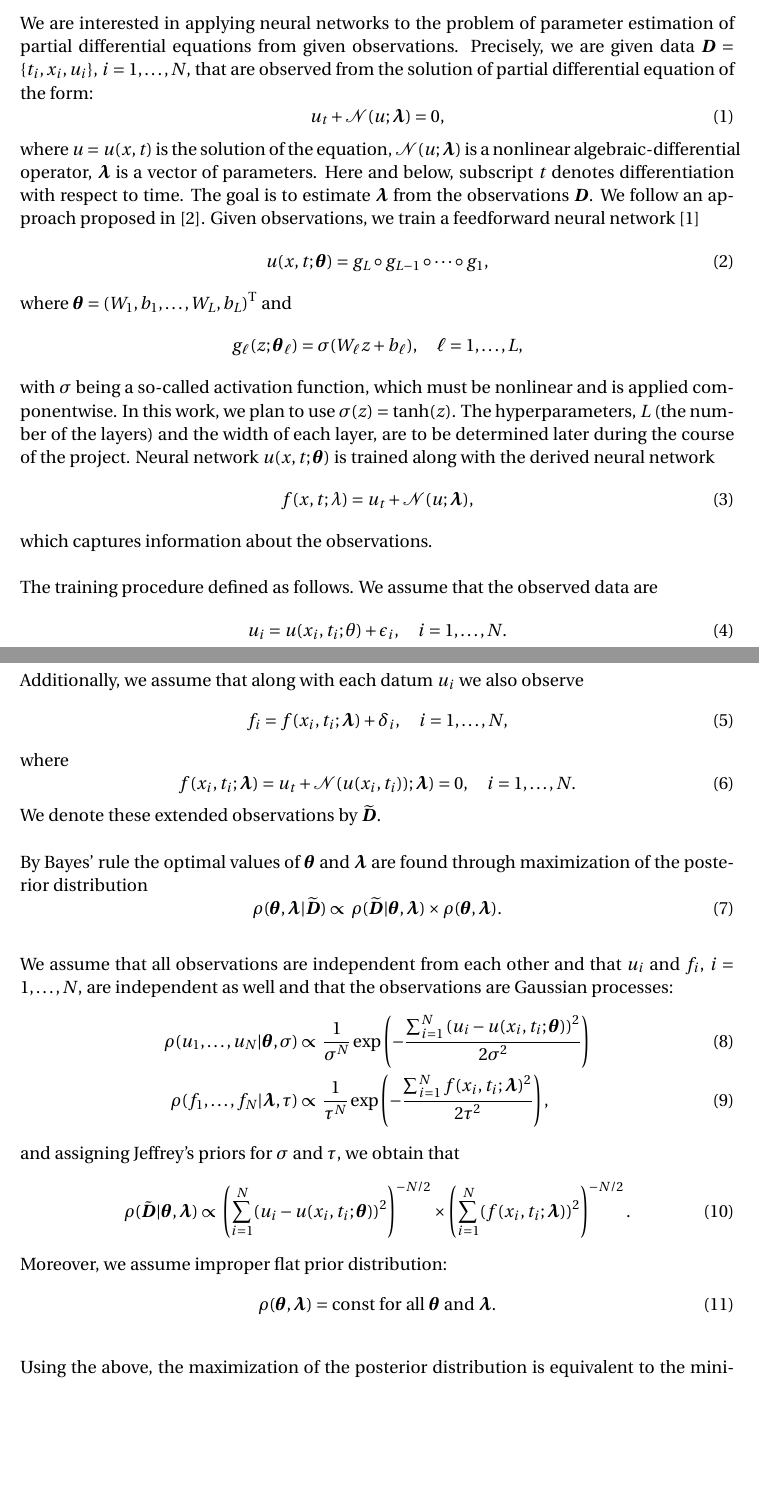
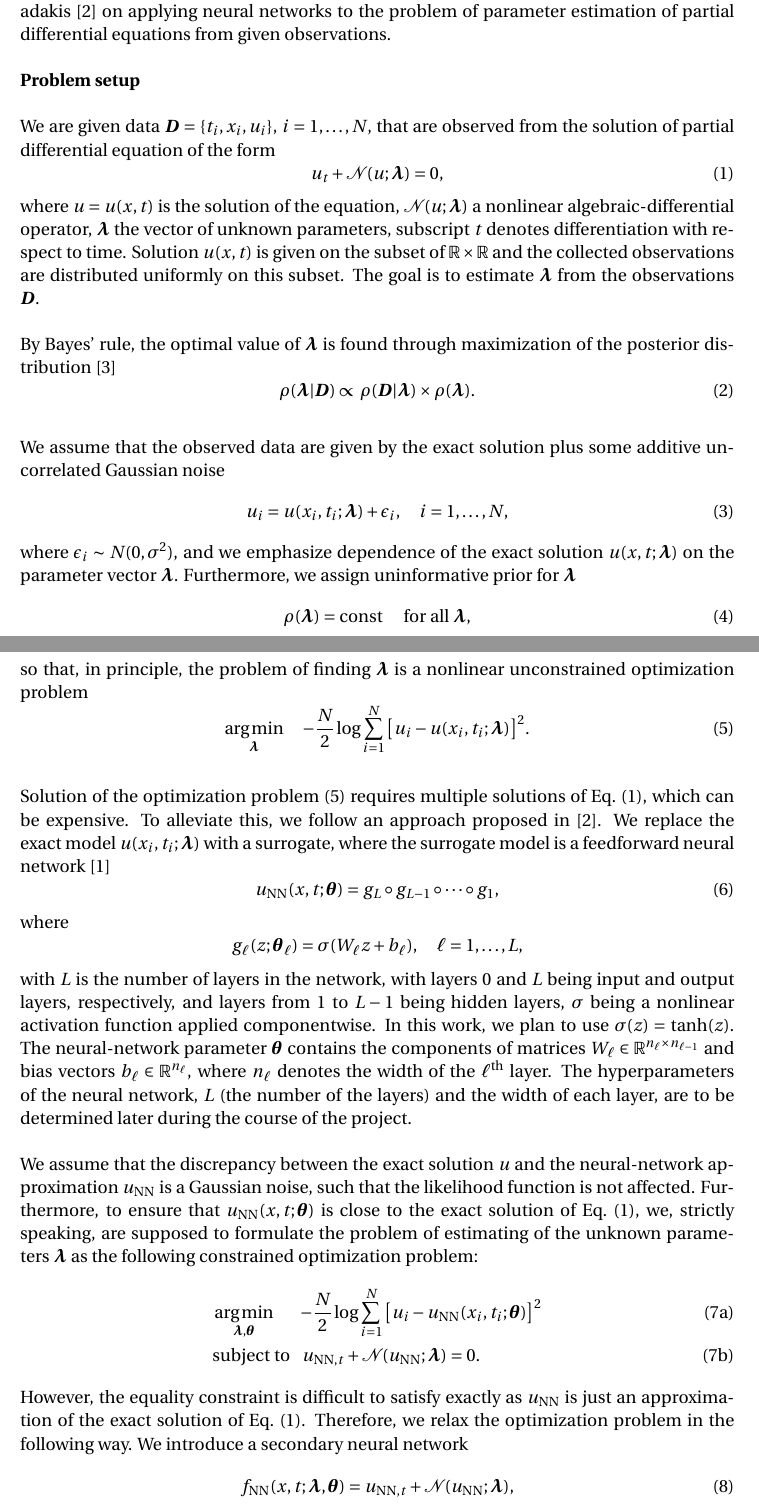
Before and after one commit to dmitry-kabanov/stoch-num-2019-final-project, a LaTeX document (01-scope/scope.tex): two parts of pages 1 and 2 of 3, joined at a grey line, cut so that both start at the same text, the shorter picture padded with empty space. Compiled offline with pdfLaTeX.

Commit message:
Add version 4 of the scope

```diff
--- a/01-scope/scope.tex
+++ b/01-scope/scope.tex
@@ -1,10 +1,12 @@
-\documentclass[a4paper, 12pt, english, parskip]{scrartcl}
+\documentclass[a4paper, 12pt, parskip]{scrartcl}
 \usepackage{amsmath}
 \usepackage{fourier}
+\usepackage{nth}
 
-\title{\vspace{-0.5cm}Parameter estimation\\of partial differential equations\\via neural networks}
+\title{\vspace{-0.5cm}Parameter estimation\\of partial differential
+        equations\\via neural networks}
 \author{Alexander Glushko, Dmitry I.\ Kabanov}
-\date{23 June 2019}
+%\date{23 June 2019}
 
 \newcommand{\Data}{\vec{D}}
 \newcommand{\DataExt}{\widetilde{\vec{D}}}
@@ -16,34 +24,108 @@
 \begin{document}
 \maketitle
 
-We are interested in applying neural networks to the problem of parameter
-estimation of partial differential equations from given observations.
-Precisely, we are given data $\Data = \{t_i, x_i, u_i\}$, \(i=1,\dots,N\), that are
-observed from the solution of partial differential equation of the form:
+In this work, we partially reproduce and extend the work of Raissi, Perdikaris,
+and Karniadakis~\cite{raissi2017pinnII} on applying neural networks to the
+problem of parameter estimation of partial differential equations from given
+observations.
+
+\textbf{Problem setup}
+
+We are given data $\Data = \{t_i, x_i, u_i\}$, $i=1, \dots, N$, that
+are observed from the solution of partial differential equation of the form
 \begin{equation}
-    u_t + \mathcal N(u; \vec{\lambda}) = 0,
+    \label{eq:pde}
+    u_t + \mathcal N\!(u; \VLambda) = 0,
 \end{equation}
-where  \(u=u(x, t)\) is the solution of the equation,
-\(\mathcal N(u; \VLambda)\) is a nonlinear algebraic-differential operator,
-\(\vec{\lambda}\) is a vector of parameters.
-Here and below, subscript \(t\) denotes differentiation with respect to time.
-The goal is to estimate \(\VLambda\) from the observations \(\Data\).
-We follow an approach proposed in \cite{raissi2017pinnII}.
-Given observations, we train a feedforward neural network \cite{goodfellow2016deep}
+where  $u=u(x, t)$ is the solution of the equation,
+$\NonlinOp(u; \VLambda)$ a nonlinear algebraic-differential operator,
+$\VLambda$ the vector of unknown parameters, subscript $t$ denotes
+differentiation with respect to time.
+Solution $u(x,t)$ is given on the subset of $\R \times \R$ and the collected
+observations are distributed uniformly on this subset.
+The goal is to estimate $\VLambda$ from the observations $\Data$.
+
+By Bayes' rule, the optimal value of $\VLambda$ is found through
+maximization of the posterior distribution \cite{sivia2006data}
 \begin{equation}
-u(x, t; \vec{\theta}) = g_L \circ g_{L-1} \circ \dots \circ g_1,
+    \rho( \VLambda | \Data ) \propto
+    \rho( \Data | \VLambda ) \times \rho( \VLambda ).
 \end{equation}
-where \( \vec{\theta} = \left( W_1, b_1, \dots, W_L, b_L\right)^\T \) and
+
+We assume that the observed data are given by the exact solution plus some
+additive uncorrelated Gaussian noise
+\begin{equation}
+    u_i = u(x_i, t_i; \VLambda) + \epsilon_i, \quad i=1, \dots, N,
+\end{equation}
+where $\epsilon_i \sim N(0, \sigma^2)$, and we emphasize dependence of the exact
+solution $u(x, t; \VLambda)$ on the parameter vector $\VLambda$.
+%\begin{align}
+%    \rho(u_1,\dots,u_N | \VTheta, \sigma) &\propto \frac{1}{\sigma^N}
+%    \exp \left(
+%        -\frac{\sum_{i=1}^N\left(u_i-u(x_i,t_i; \VTheta)\right)^2}{2\sigma^2}
+%    \right). \\
+Furthermore, we assign uninformative prior for $\VLambda$
+\begin{equation}
+    \rho(\vec{\lambda}) = \text{const} \quad \text{ for all } \vec{\lambda},
+\end{equation}
+%We assume that all observations are independent from each other and that $u_i$
+%and $f_i$, $i=1,\dots,N$, are independent as well and that the observations
+%are Gaussian processes:
+so that, in principle,
+the problem of finding $\VLambda$ is a nonlinear unconstrained
+optimization problem
+\begin{equation}
+    \label{eq:optim-ideal}
+    \argmin_{\VLambda} \quad
+    -\frac{N}{2} \log \sum_{i=1}^{N} \big[ u_i - u(x_i, t_i; \VLambda) \big]^2.
+\end{equation}
+
+Solution of the optimization problem~\eqref{eq:optim-ideal} requires multiple
+solutions of Eq.~\eqref{eq:pde}, which can be expensive.
+To alleviate this, we follow an approach proposed in \cite{raissi2017pinnII}.
+We replace the exact
+model $u(x_i, t_i; \VLambda)$ with a surrogate, where the surrogate model is a
+feedforward neural network \cite{goodfellow2016deep}
+\begin{equation}
+\UNN(x, t; \vec{\theta}) = g_L \circ g_{L-1} \circ \dots \circ g_1,
+\end{equation}
+where
 \[
     g_\ell(z; \VTheta_\ell) = \sigma (W_\ell z + b_\ell), \quad \ell = 1,\dots,L,
 \]
-with \(\sigma\) being a so-called activation function, which must be nonlinear
-and is applied componentwise. In this work, we plan to use \( \sigma(z) = \tanh
-(z) \). The hyperparameters, $L$ (the number of the layers) and the width of each
-layer, are to be determined later during the course of the project.
-Neural network \(u(x, t; \VTheta)\) is trained along with the derived neural
-network
+with $L$ is the number of layers in the network, with layers 0 and $L$ being
+input and output layers, respectively, and layers from 1 to $L-1$ being hidden
+layers, $\sigma$ being a nonlinear activation function applied
+componentwise. In this work, we plan to use \( \sigma(z) = \tanh (z) \).
+The neural-network parameter $\VTheta$ contains the components of matrices
+$W_\ell \in \R^{n_{\ell}\times n_{\ell-1}}$ and bias vectors
+$b_\ell \in \R^{n_\ell}$, where $n_\ell$ denotes the width of the
+$\ell$\textsuperscript{th} layer.
+The hyperparameters of the neural network, $L$ (the number of the layers) and
+the width of each layer, are to be determined later during the course of the
+project.
+
+We assume that the discrepancy between the exact solution $u$ and the
+neural-network approximation $\UNN$ is a Gaussian noise, such that the
+likelihood function is not affected.
+Furthermore, to ensure that $\UNN( x, t; \VTheta)$
+is close to the exact solution of Eq.~\eqref{eq:pde}, we, strictly speaking,
+are supposed to formulate the problem of estimating of the unknown parameters
+$\VLambda$ as the following constrained optimization problem:
+\begin{subequations}
+\label{eq:optim}
+\begin{align}
+    &\argmin_{\VLambda, \VTheta} \quad \ \ -\frac{N}{2} \log
+        \sum_{i=1}^N \big[u_i - \UNN(x_i, t_i; \VTheta)\big]^2  \\
+    &\text{subject to } \ \ \UNN[\text{NN}, t]  + \NonlinOp(\UNN; \VLambda) = 0.
+\end{align}
+\end{subequations}
+However, the equality constraint is difficult to satisfy exactly as
+$u_{\text{NN}}$ is just an approximation of the exact solution of
+Eq.~\eqref{eq:pde}.
+Therefore, we relax the optimization problem in the following way.
+We introduce a secondary neural network
 \begin{equation}
-    f(x, t; \lambda) = u_t + \mathcal N(u; \VLambda),
+    \FNN(x, t; \VLambda, \VTheta) =
+        u_{\text{NN}, t} + \NonlinOp(u_{\text{NN}}; \VLambda),
 \end{equation}
-which captures information about the observations.
@@ -50,53 +145,26 @@ which captures information about the observations.
 
-The training procedure defined as follows.
-We assume that the observed data are
-\begin{equation}
-    u_i = u(x_i, t_i; \theta) + \epsilon_i, \quad i=1,\dots,N.
-\end{equation}
-Additionally, we assume that along with each datum $u_i$ we also observe
-\begin{equation}
-    f_i = f(x_i, t_i; \VLambda) + \delta_i, \quad i=1, \dots, N,
-\end{equation}
-where
-\begin{equation}
-    f(x_i, t_i; \VLambda) = u_t + \mathcal N(u(x_i, t_i)); \VLambda) = 0, \quad
-    i = 1,\dots,N.
-\end{equation}
-We denote these extended observations by $\DataExt$.
+%We assume that all observations are independent from each other and that $u_i$
+%and $f_i$, $i=1,\dots,N$, are independent as well and that the observations
+%are Gaussian processes:
+%\begin{align}
+%    \rho(u_1,\dots,u_N | \VTheta, \sigma) &\propto \frac{1}{\sigma^N}
+%    \exp \left(
+%        -\frac{\sum_{i=1}^N\left(u_i-u(x_i,t_i; \VTheta)\right)^2}{2\sigma^2}
+%    \right) \\
+%    \rho(f_1,\dots,f_N | \vec{\lambda}, \tau) &\propto \frac{1}{\tau^N}
+%    \exp \left(
+%        - \frac{\sum_{i=1}^N f(x_i, t_i; \VLambda)^2}{2\tau^2}
+%    \right),
+%\end{align}
+%and assigning Jeffrey's priors for $\sigma$ and $\tau$, we obtain that
+%\begin{equation}
+%    \rho(\tilde{\vec{D}} | \VTheta, \VLambda) \propto
+%    \left( \sum_{i=1}^N (u_i - u(x_i, t_i; \VTheta))^2 \right)^{-N/2} \times
+%    \left( \sum_{i=1}^N (f(x_i, t_i; \VLambda))^2 \right)^{-N/2}.
+%\end{equation}
+%Moreover, we assume improper flat prior distribution:
+%\begin{equation}
+%    \rho(\vec{\theta}, \vec{\lambda}) = \text{const} \text{ for all }
+%    \vec{\theta} \text{ and } \vec{\lambda}.
+%\end{equation}
 
-By Bayes' rule the optimal values of $\vec{\theta}$ and $\vec{\lambda}$
-are found through maximization of the posterior distribution
-\begin{equation}
-    \rho( \VTheta, \VLambda | \DataExt ) \propto
-    \rho( \DataExt | \VTheta, \VLambda ) \times
-    \rho( \VTheta, \VLambda ).
-\end{equation}
-
-We assume that all observations are independent from each other and that $u_i$
-and $f_i$, $i=1,\dots,N$, are independent as well and that the observations
-are Gaussian processes:
-\begin{align}
-    \rho(u_1,\dots,u_N | \VTheta, \sigma) &\propto \frac{1}{\sigma^N}
-    \exp \left(
-        -\frac{\sum_{i=1}^N\left(u_i-u(x_i,t_i; \VTheta)\right)^2}{2\sigma^2}
-    \right) \\
-    \rho(f_1,\dots,f_N | \vec{\lambda}, \tau) &\propto \frac{1}{\tau^N}
-    \exp \left(
-        - \frac{\sum_{i=1}^N f(x_i, t_i; \VLambda)^2}{2\tau^2}
-    \right),
-\end{align}
-and assigning Jeffrey's priors for $\sigma$ and $\tau$, we obtain that
-\begin{equation}
-    \rho(\tilde{\vec{D}} | \VTheta, \VLambda) \propto
-    \left( \sum_{i=1}^N (u_i - u(x_i, t_i; \VTheta))^2 \right)^{-N/2} \times
-    \left( \sum_{i=1}^N (f(x_i, t_i; \VLambda))^2 \right)^{-N/2}.
-\end{equation}
-Moreover, we assume improper flat prior distribution:
-\begin{equation}
-    \rho(\vec{\theta}, \vec{\lambda}) = \text{const} \text{ for all }
-    \vec{\theta} \text{ and } \vec{\lambda}.
-\end{equation}
-
-Using the above, the maximization of the posterior distribution is equivalent to
-the minimization of the log-likelihood function
-\begin{equation}
```
Also changed, not shown: 01-scope/scope.bib (+7 -0 lines), 01-scope/scope.pdf, 01-scope/scope.tex (50 more changed lines).
